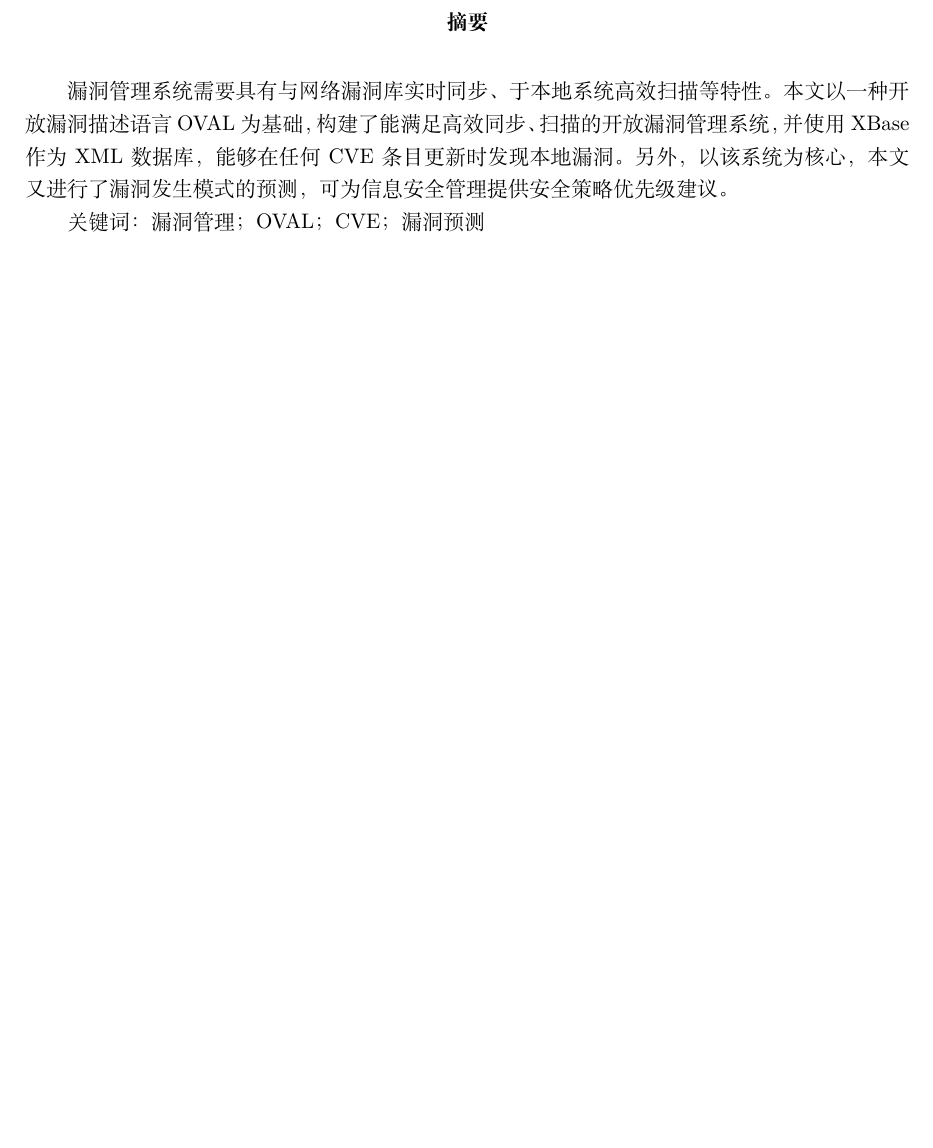
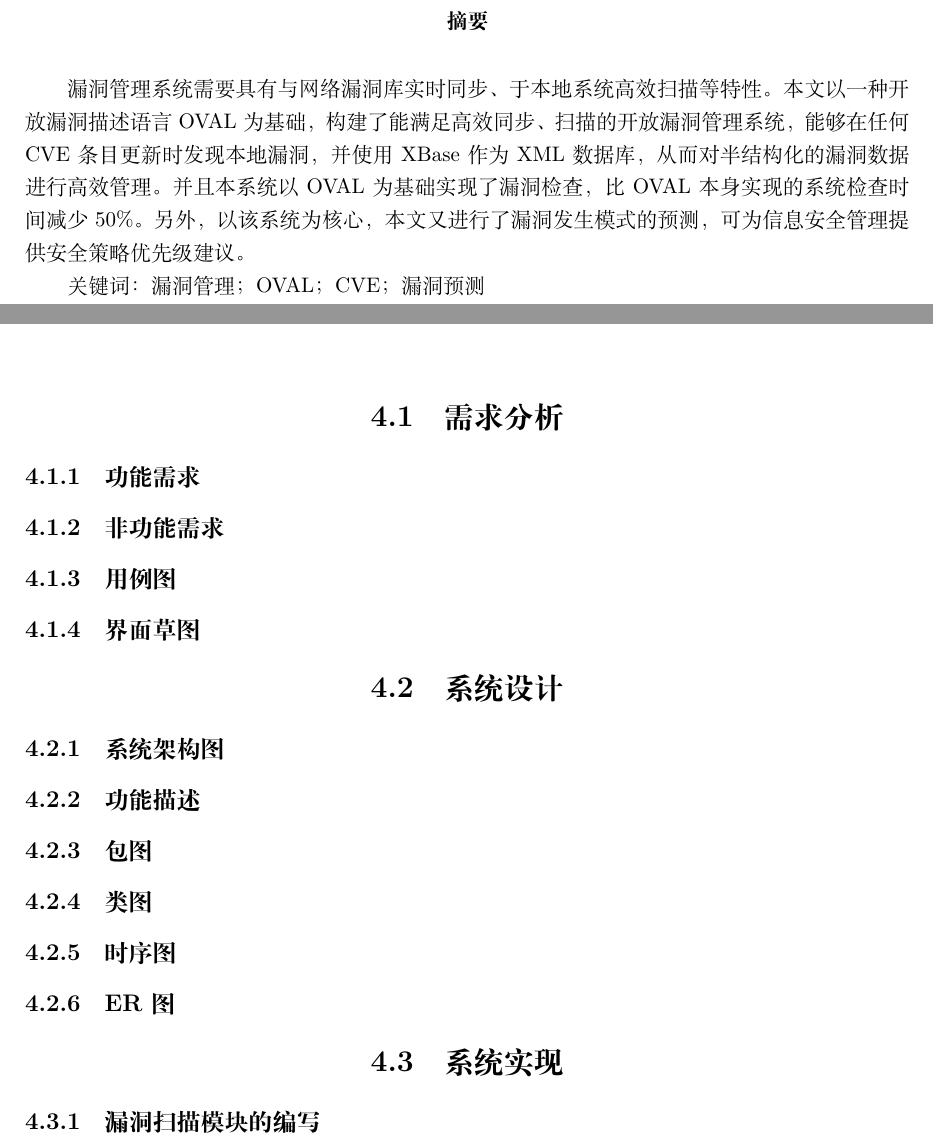
Before and after one commit to vixuowis/bitpaper-latex, a LaTeX thesis (bitpaper.tex): part of page 2 of 12 before the commit and two parts of pages 2 and 10 of 13 after it, the two joined at a grey line, cut so that both start at the same text, the shorter picture padded with empty space. Compiled offline with XeLaTeX; a missing font is replaced by an installed copy or a similar font.

Commit message:
Add several sections; Fix bib order problem

```diff
--- a/bitpaper.tex
+++ b/bitpaper.tex
@@ -25,7 +25,7 @@
 	\maketitle
 	%中文摘要
 	\begin{abstract}
-	漏洞管理系统需要具有与网络漏洞库实时同步、于本地系统高效扫描等特性。本文以一种开放漏洞描述语言OVAL为基础，构建了能满足高效同步、扫描的开放漏洞管理系统，并使用XBase作为XML数据库，能够在任何CVE条目更新时发现本地漏洞。另外，以该系统为核心，本文又进行了漏洞发生模式的预测，可为信息安全管理提供安全策略优先级建议。
+	漏洞管理系统需要具有与网络漏洞库实时同步、于本地系统高效扫描等特性。本文以一种开放漏洞描述语言OVAL为基础，构建了能满足高效同步、扫描的开放漏洞管理系统，能够在任何CVE条目更新时发现本地漏洞，并使用XBase作为XML数据库，从而对半结构化的漏洞数据进行高效管理。并且本系统以OVAL为基础实现了漏洞检查，比OVAL本身实现的系统检查时间减少50\%。另外，以该系统为核心，本文又进行了漏洞发生模式的预测，可为信息安全管理提供安全策略优先级建议。
 
 	关键词：漏洞管理；OVAL；CVE；漏洞预测
 	\end{abstract}
@@ -87,2 +97,16 @@
 	\chapter{漏洞管理系统的设计与实现}
+		\section{需求分析}
+			\subsection{功能需求}
+			\subsection{非功能需求}
+			\subsection{用例图}
+			\subsection{界面草图}
+		\section{系统设计}
+			\subsection{系统架构图}
+			\subsection{功能描述}
+			\subsection{包图}
+			\subsection{类图}
+			\subsection{时序图}
+			\subsection{ER图}
+		\section{系统实现}
+			\subsection{漏洞扫描模块的编写}
 	%%%%%%%%%%%%%%%%%%%%%%%%%%%%%%%%%%%%%%%%%%%%
```
Also changed, not shown: bitpaper.bbl, bitpaper.pdf, bitpaper.tex (29 more changed lines), 7 other files.
